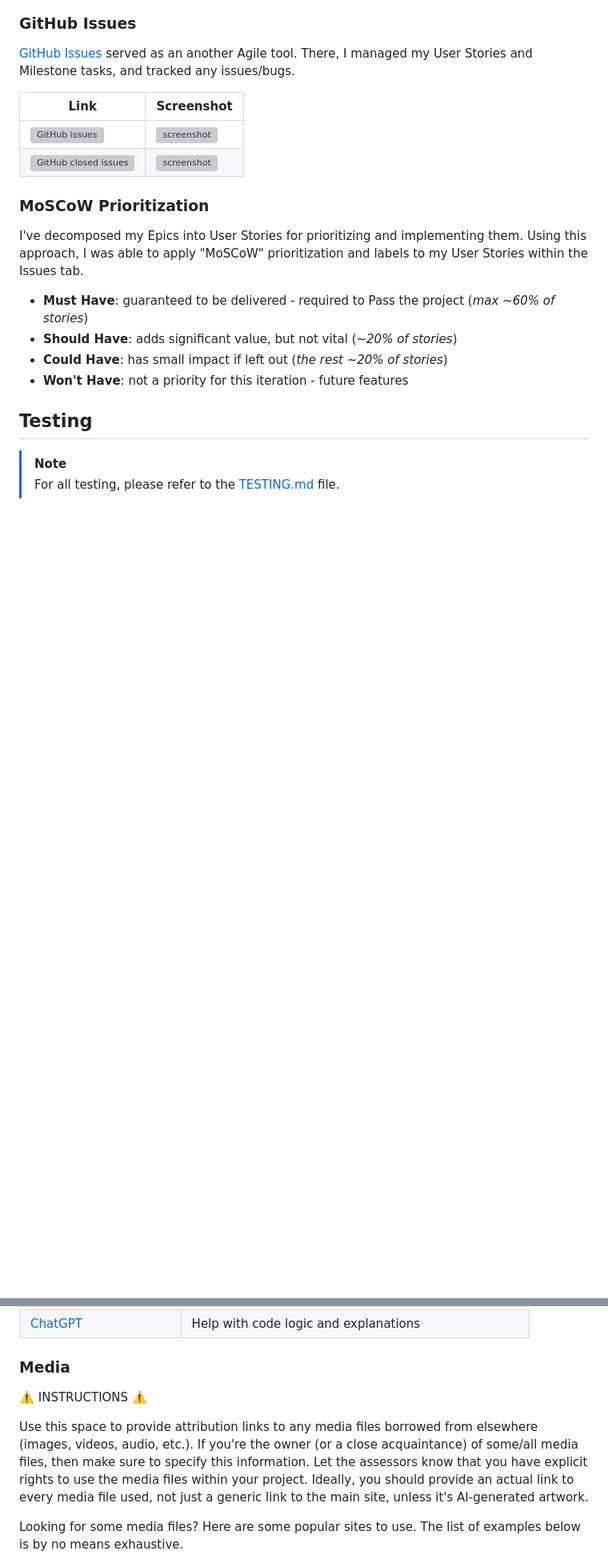
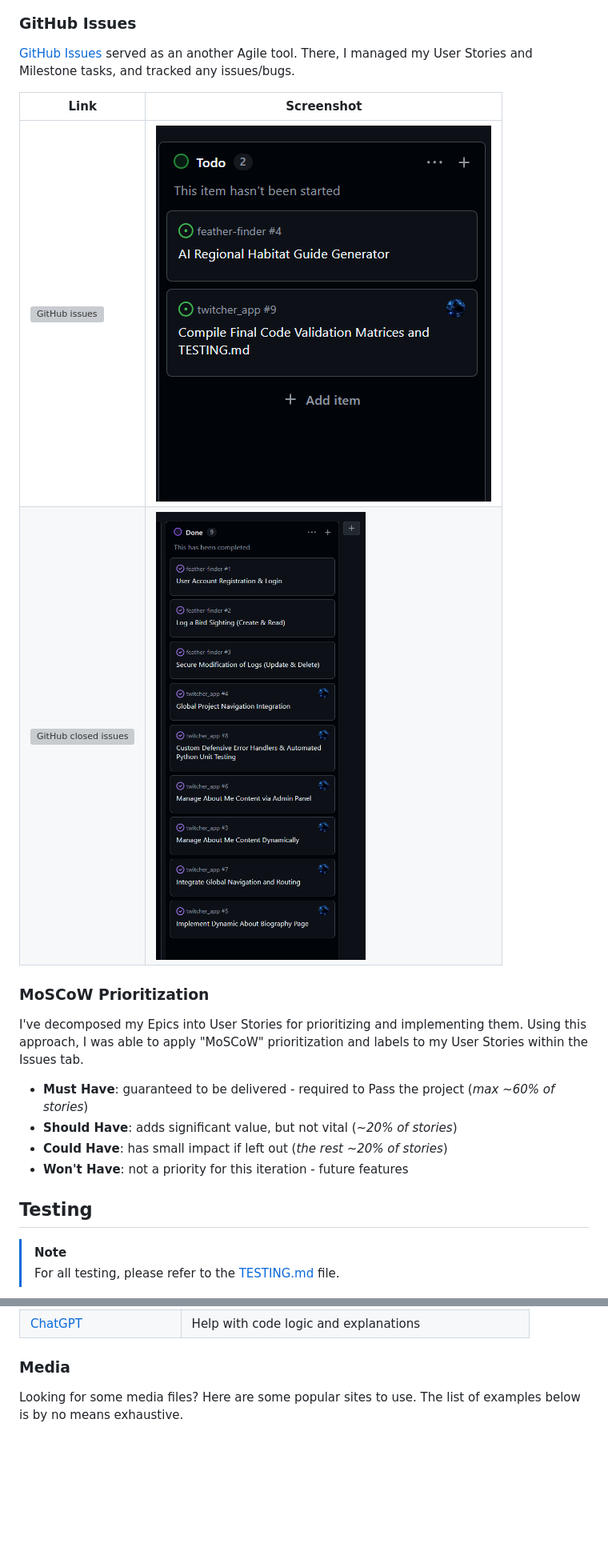
Before and after one commit to lion695/twitcher_app, a Markdown page: README.md, 2 parts joined by grey strips. Shown: that part at 80% size. GitHub-like rendering; pictures changed too: documentation/screenshots/closed_issues.png (added), documentation/screenshots/open_issues.png (added); blank space fills up the shorter version; grey boxes are pictures that could not be loaded.

Commit message:
Docs: update issues section in README.md

```diff
--- a/README.md
+++ b/README.md
@@ -386,8 +342,8 @@ Consider adding screenshots of your Projects Board(s), Issues (open and closed),
 
 | Link | Screenshot |
 | --- | --- |
-| [![GitHub issues](https://img.shields.io/github/issues-search/lion695/twitcher_app?query=is%3Aissue%20is%3Aopen%20-label%3Abug&label=Open%20Issues&color=yellow)](https://www.github.com/lion695/twitcher_app/issues?q=is%3Aissue%20is%3Aopen%20-label%3Abug) | ![screenshot](documentation/gh-issues-open.png) |
-| [![GitHub closed issues](https://img.shields.io/github/issues-search/lion695/twitcher_app?query=is%3Aissue%20is%3Aclosed%20-label%3Abug&label=Closed%20Issues&color=green)](https://www.github.com/lion695/twitcher_app/issues?q=is%3Aissue%20is%3Aclosed%20-label%3Abug) | ![screenshot](documentation/gh-issues-closed.png) |
+|[![GitHub issues](https://img.shields.io/github/issues-search/lion695/twitcher_app?query=is%3Aissue%20is%3Aopen%20-label%3Abug&label=Open%20Issues&color=yellow)]((https://www.github.com/lion695/twitcher_app/issues?q=is%3Aissue%20is%3Aopen%20-label%3Abug)) | ![screenshot](documentation/screenshots/open_issues.png) |
+| [![GitHub closed issues](https://img.shields.io/github/issues-search/lion695/twitcher_app?query=is%3Aissue%20is%3Aclosed%20-label%3Abug&label=Closed%20Issues&color=green)](https://www.github.com/lion695/twitcher_app/issues?q=is%3Aissue%20is%3Aclosed%20-label%3Abug) | ![screenshot](documentation/screenshots/closed_issues.png) |
 
 ### MoSCoW Prioritization
 
@@ -631,9 +587,7 @@ Eventually you'll want to learn how to use Git branches. Here's a helpful tutori
 
 ### Media
 
-⚠️ INSTRUCTIONS ⚠️
 
-Use this space to provide attribution links to any media files borrowed from elsewhere (images, videos, audio, etc.). If you're the owner (or a close acquaintance) of some/all media files, then make sure to specify this information. Let the assessors know that you have explicit rights to use the media files within your project. Ideally, you should provide an actual link to every media file used, not just a generic link to the main site, unless it's AI-generated artwork.
 
 Looking for some media files? Here are some popular sites to use. The list of examples below is by no means exhaustive.
 
```
Also changed, not shown: other parts of README.md (+2 -46 lines), documentation/screenshots/kanban.png (added).
